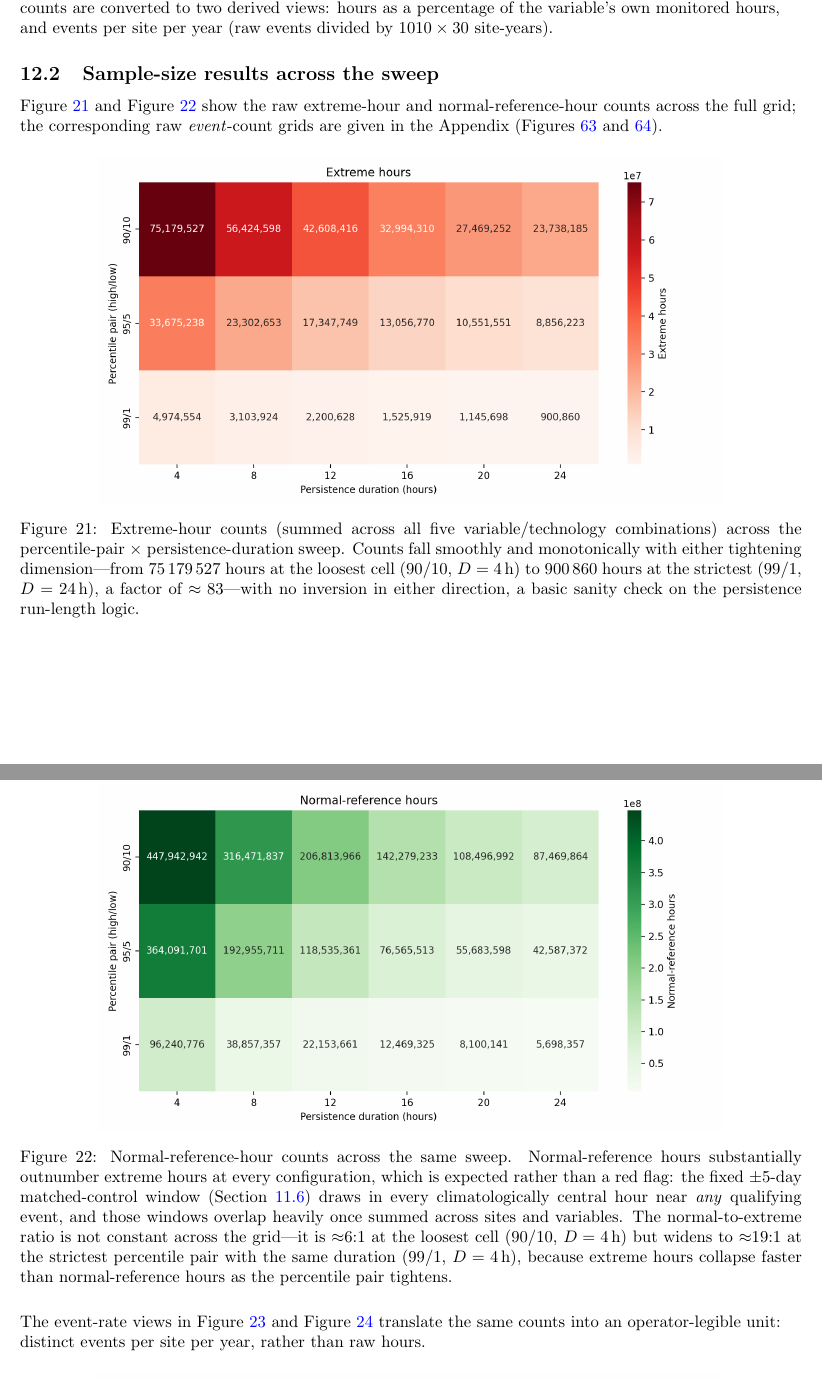
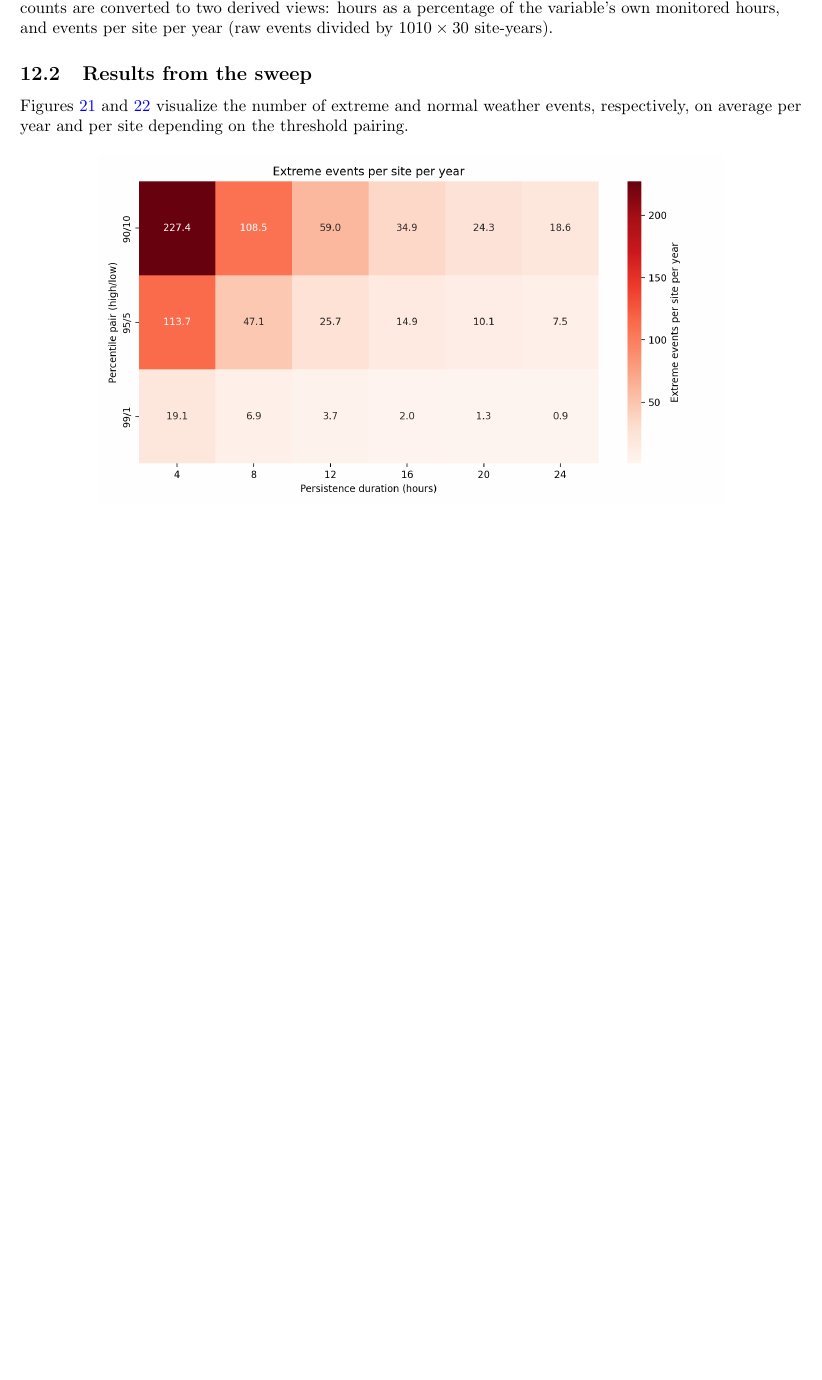
Before and after one commit to djmurong/Data-Plus-2026, a LaTeX paper (main.tex, which reads chapters/12_threshold_sensitivity.tex): two parts of pages 37 and 38 of 75 before the commit and part of page 37 of 77 after it, the two joined at a grey line, cut so that both start at the same text, the shorter picture padded with empty space. Compiled offline with pdfLaTeX.

Commit message:
More extreme weather edits

```diff
--- a/chapters/12_threshold_sensitivity.tex
+++ b/chapters/12_threshold_sensitivity.tex
@@ -21,42 +21,9 @@ over the \num{1010} sites and the 30-year baseline, in terms of hours are number
 Raw counts are converted to two derived views: hours as a percentage of the variable's own monitored hours, and events per site per year
 (raw events divided by $\num{1010}\times\num{30}$ site-years).
 
-\subsection{Sample-size results across the sweep}
+\subsection{Results from the sweep}
 
-Figure~\ref{fig:extreme_hours_heatmap} and Figure~\ref{fig:normal_hours_heatmap} show the raw
-extreme-hour and normal-reference-hour counts across the full grid; the corresponding raw
-\emph{event}-count grids are given in the Appendix (Figures~\ref{fig:app_extreme_events_heatmap}
-and \ref{fig:app_normal_events_heatmap}).
-
-\begin{figure}[H]
-  \centering
-  \includegraphics[width=0.8\textwidth]{figures/Q10_extreme_weather/era5_threshold_sensitivity_hours_heatmap.png}
-  \caption{Extreme-hour counts (summed across all five variable/technology combinations) across
-  the percentile-pair $\times$ persistence-duration sweep. Counts fall smoothly and monotonically
-  with either tightening dimension---from \num{75179527} hours at the loosest cell (90/10,
-  $D=4$\,h) to \num{900860} hours at the strictest (99/1, $D=24$\,h), a factor of
-  $\approx\num{83}$---with no inversion in either direction, a basic sanity check on the
-  persistence run-length logic.}
-  \label{fig:extreme_hours_heatmap}
-\end{figure}
-
-\begin{figure}[H]
-  \centering
-  \includegraphics[width=0.8\textwidth]{figures/Q10_extreme_weather/era5_threshold_sensitivity_normal_heatmap.png}
-  \caption{Normal-reference-hour counts across the same sweep. Normal-reference hours substantially
-  outnumber extreme hours at every configuration, which is expected rather than a red flag: the
-  fixed $\pm$5-day matched-control window (Section~\ref{sec:normal_reference}) draws in every
-  climatologically central hour near \emph{any} qualifying event, and those windows overlap
-  heavily once summed across sites and variables. The normal-to-extreme ratio is not constant
-  across the grid---it is $\approx$6:1 at the loosest cell (90/10, $D=4$\,h) but widens to
-  $\approx$19:1 at the strictest percentile pair with the same duration (99/1, $D=4$\,h), because
-  extreme hours collapse faster than normal-reference hours as the percentile pair tightens.}
-  \label{fig:normal_hours_heatmap}
-\end{figure}
-
-The event-rate views in Figure~\ref{fig:events_per_site_heatmap} and
-Figure~\ref{fig:normal_events_per_site_heatmap} translate the same counts into an
-operator-legible unit: distinct events per site per year, rather than raw hours.
+Figures~\ref{fig:events_per_site_heatmap} and~\ref{fig:normal_events_per_site_heatmap} visualize the number of extreme and normal weather events, respectively, on average per year and per site depending on the threshold pairing.
 
 \begin{figure}[H]
   \centering
```
Also changed, not shown: chapters/13_power_errors_site_stats.tex (added, +4 -0 lines), chapters/14_48hr_site_case_study.tex (added, +4 -0 lines), main.tex (+17 -3 lines), chapters/15_annual_bias_power_ghi.tex (added), chapters/16_temperature_power_derating.tex (added), chapters/17_diesel_backup_impacts.tex (added), chapters/appendix.tex (renamed from chapters/15_appendix.tex), chapters/conclusion.tex (renamed from chapters/14_conclusion.tex), chapters/discussion.tex (renamed from chapters/13_discussion.tex), chapters/12_threshold_sensitivity.tex (21 more changed lines).
